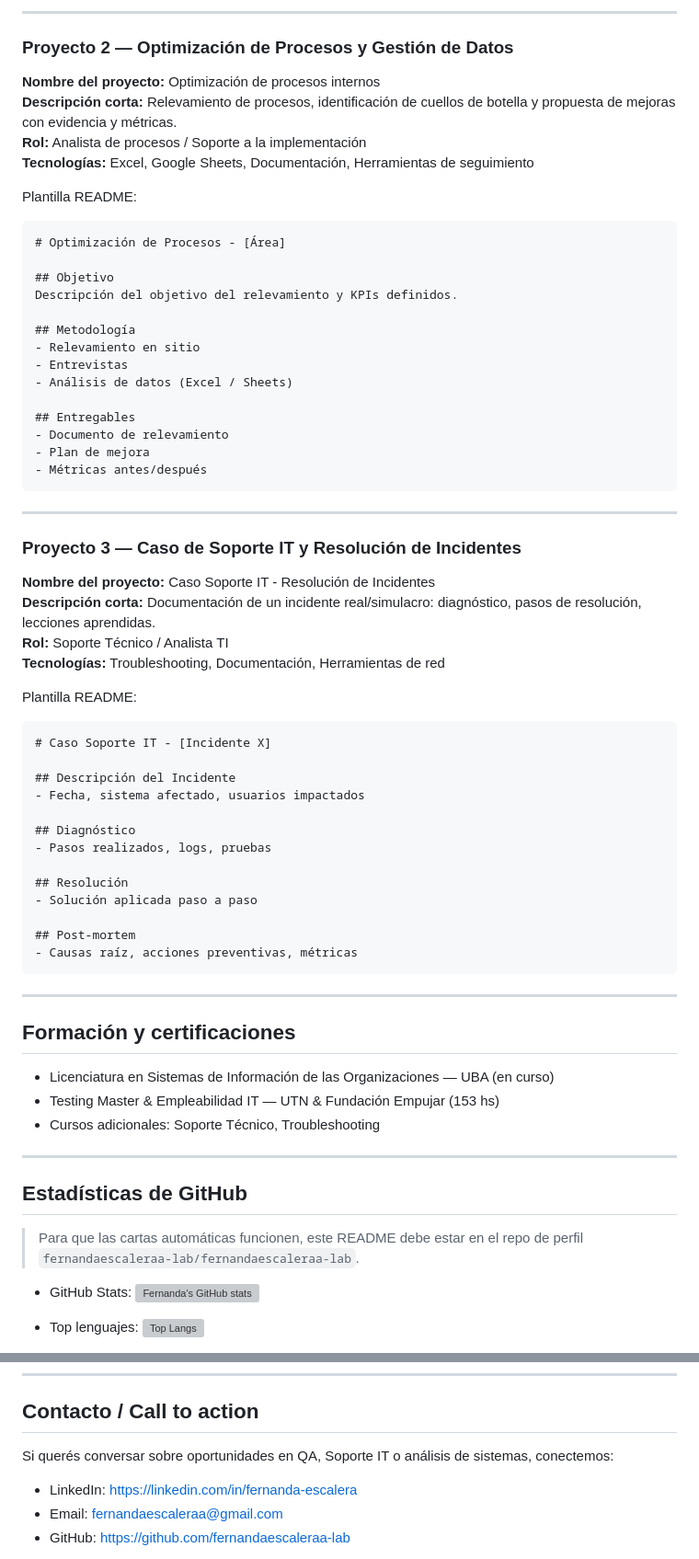
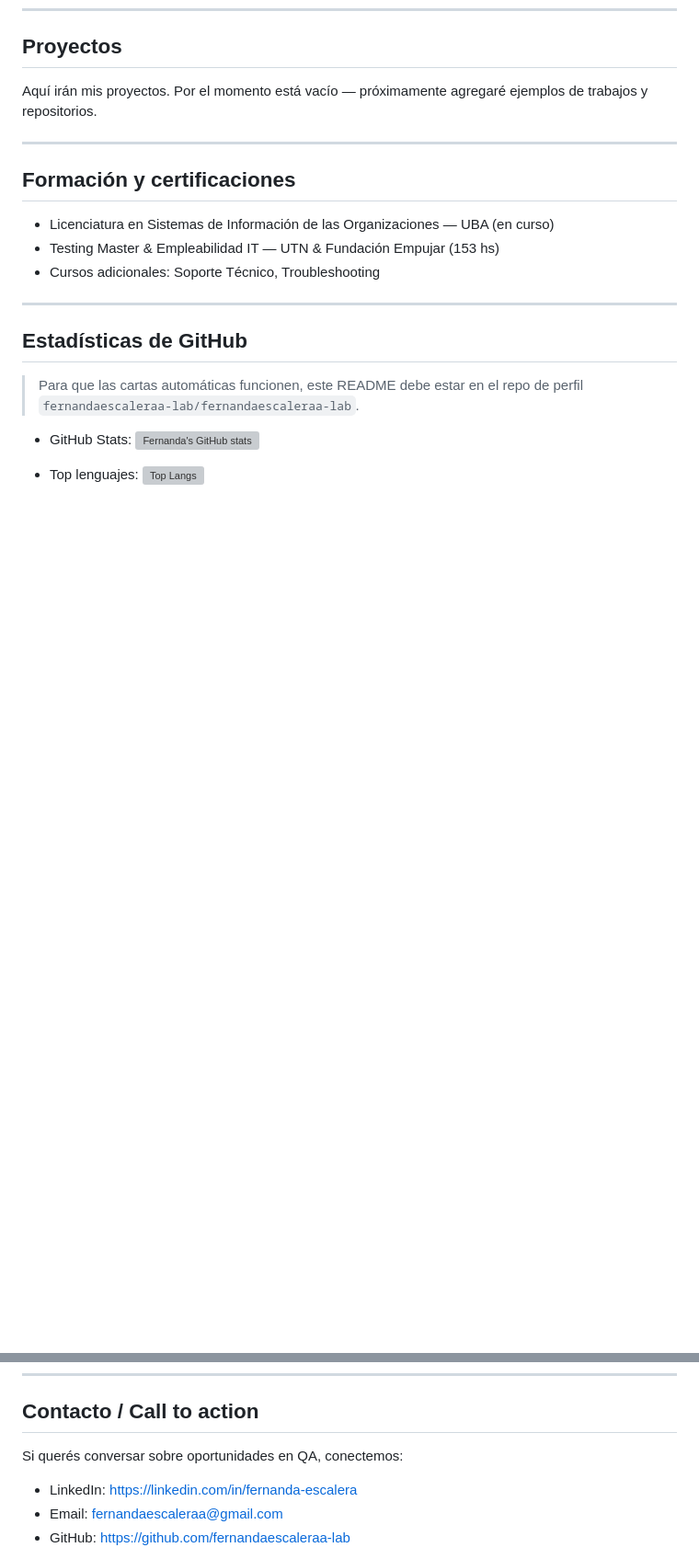
Before and after one commit to fernandaescaleraa-lab/portfolioIA, a Markdown page: README.md, 2 parts joined by grey strips. Shown at 92% size. GitHub-like rendering; blank space fills up the shorter version; grey boxes are pictures that could not be loaded.

Commit message:
Actualizar README: eliminar secciones Control de versiones y IT & Soporte; actualizar sección Proyectos

````diff
--- a/README.md
+++ b/README.md
@@ -88,53 +42,5 @@ Breve descripción del sistema y alcance de las pruebas.
----
-
-### Proyecto 2 — Optimización de Procesos y Gestión de Datos
-**Nombre del proyecto:** Optimización de procesos internos
-**Descripción corta:** Relevamiento de procesos, identificación de cuellos de botella y propuesta de mejoras con evidencia y métricas.
-**Rol:** Analista de procesos / Soporte a la implementación
-**Tecnologías:** Excel, Google Sheets, Documentación, Herramientas de seguimiento
-
-Plantilla README:
-```markdown
-# Optimización de Procesos - [Área]
-
-## Objetivo
-Descripción del objetivo del relevamiento y KPIs definidos.
-
-## Metodología
-- Relevamiento en sitio
-- Entrevistas
-- Análisis de datos (Excel / Sheets)
-
-## Entregables
-- Documento de relevamiento
-- Plan de mejora
-- Métricas antes/después
-```
-
----
-
-### Proyecto 3 — Caso de Soporte IT y Resolución de Incidentes
-**Nombre del proyecto:** Caso Soporte IT - Resolución de Incidentes
-**Descripción corta:** Documentación de un incidente real/simulacro: diagnóstico, pasos de resolución, lecciones aprendidas.
-**Rol:** Soporte Técnico / Analista TI
-**Tecnologías:** Troubleshooting, Documentación, Herramientas de red
-
-Plantilla README:
-```markdown
-# Caso Soporte IT - [Incidente X]
-
-## Descripción del Incidente
-- Fecha, sistema afectado, usuarios impactados
-
-## Diagnóstico
-- Pasos realizados, logs, pruebas
-
-## Resolución
-- Solución aplicada paso a paso
-
-## Post-mortem
-- Causas raíz, acciones preventivas, métricas
-```
+## Proyectos
+Aquí irán mis proyectos. Por el momento está vacío — próximamente agregaré ejemplos de trabajos y repositorios.
 
 ---
 
@@ -157,7 +63,7 @@ Plantilla README:
 ---
 
 ## Contacto / Call to action
-Si querés conversar sobre oportunidades en QA, Soporte IT o análisis de sistemas, conectemos:
+Si querés conversar sobre oportunidades en QA, conectemos:
 
 - LinkedIn: https://linkedin.com/in/fernanda-escalera
 - Email: [fernandaescaleraa@gmail.com](mailto:fernandaescaleraa@gmail.com)
````
Also changed, not shown: other parts of README.md (+0 -46 lines).
